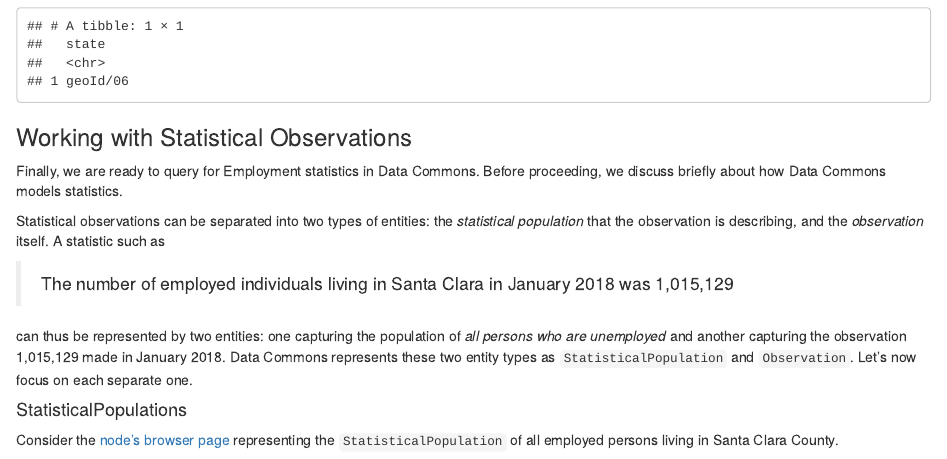
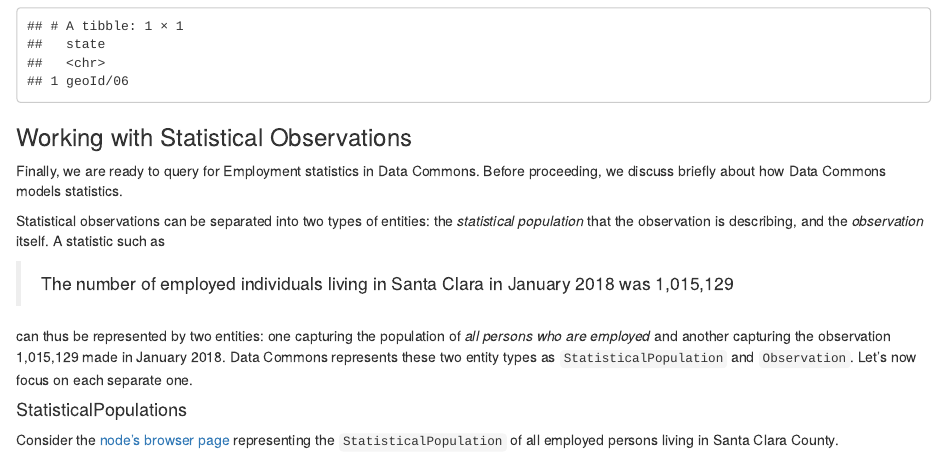
Before and after one commit to datacommonsorg/api-r, an R Markdown document (notebooks/demo-notebook.Rmd): the page in a window 1100 px wide, from 4460 px down. Rendered offline with R 4.5, knitr and Pandoc, with nearby package versions; some code elsewhere in the file could not run offline; common packages that the code uses without loading them are loaded.

Commit message:
Corrected possible goof-up in explaining `Working with Statistical Observation` (#17)

```diff
--- a/notebooks/demo-notebook.Rmd
+++ b/notebooks/demo-notebook.Rmd
@@ -190,7 +190,7 @@
 
 > The number of employed individuals living in Santa Clara in January 2018 was 1,015,129
 
-can thus be represented by two entities: one capturing the population of *all persons who are unemployed* and another capturing the observation 1,015,129 made in January 2018. Data Commons represents these two entity types as `StatisticalPopulation` and `Observation`. Let's now focus on each separate one.
+can thus be represented by two entities: one capturing the population of *all persons who are employed* and another capturing the observation 1,015,129 made in January 2018. Data Commons represents these two entity types as `StatisticalPopulation` and `Observation`. Let's now focus on each separate one.
 
 #### StatisticalPopulations
 
```
